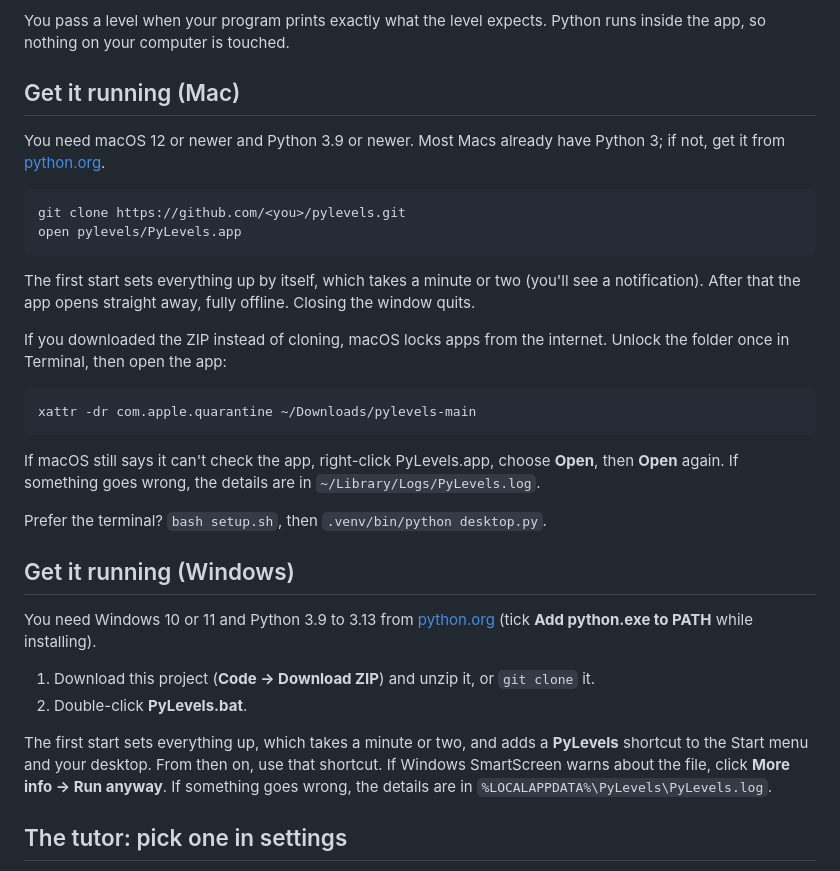
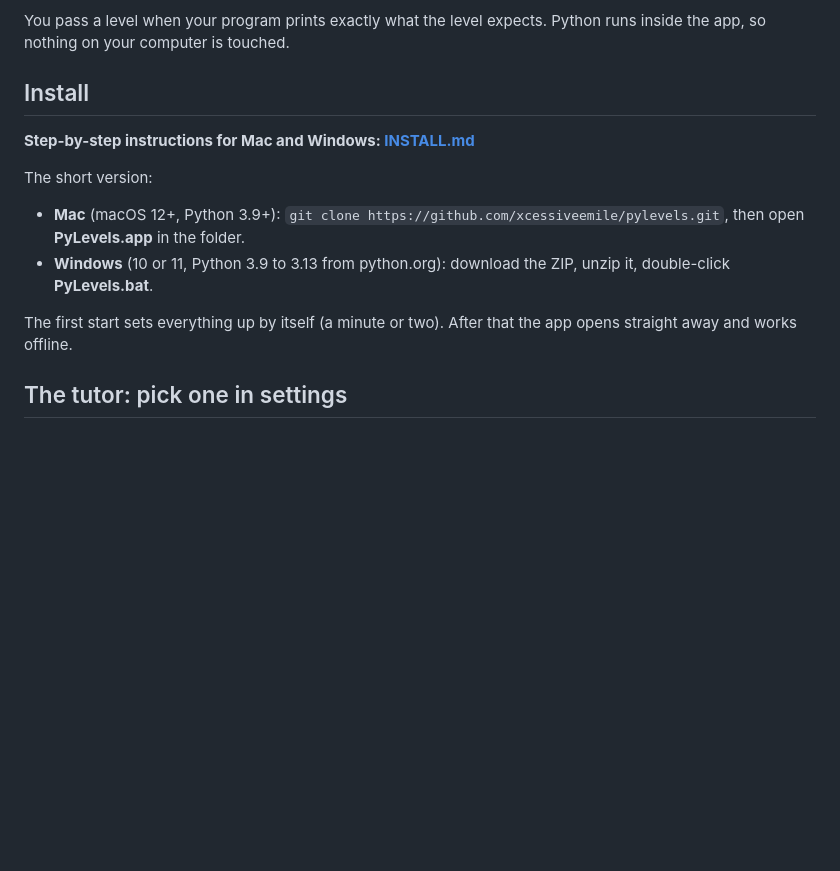
Before and after one commit to xcessiveemile/pylevels, a Markdown page: README.md, the part around the change. Rendered like a GitHub page; blank space fills up the shorter version.

Commit message:
Add INSTALL.md: step-by-step install for Mac and Windows
Co-Authored-By: Claude Opus 5.5 <noreply@anthropic.com>

````diff
--- a/README.md
+++ b/README.md
@@ -14,47 +14,19 @@ time, with underwater (and outer space) scenery behind it.
 You pass a level when your program prints exactly what the level expects.
 Python runs inside the app, so nothing on your computer is touched.
 
-## Get it running (Mac)
+## Install
 
-You need macOS 12 or newer and Python 3.9 or newer. Most Macs already have
-Python 3; if not, get it from [python.org](https://www.python.org/downloads/).
+**Step-by-step instructions for Mac and Windows: [INSTALL.md](INSTALL.md)**
 
-```bash
-git clone https://github.com/<you>/pylevels.git
-open pylevels/PyLevels.app
-```
+The short version:
 
-The first start sets everything up by itself, which takes a minute or two
-(you'll see a notification). After that the app opens straight away, fully
-offline. Closing the window quits.
+- **Mac** (macOS 12+, Python 3.9+): `git clone https://github.com/xcessiveemile/pylevels.git`,
+  then open **PyLevels.app** in the folder.
+- **Windows** (10 or 11, Python 3.9 to 3.13 from python.org): download the
+  ZIP, unzip it, double-click **PyLevels.bat**.
 
-If you downloaded the ZIP instead of cloning, macOS locks apps from the
-internet. Unlock the folder once in Terminal, then open the app:
-
-```bash
-xattr -dr com.apple.quarantine ~/Downloads/pylevels-main
-```
-
-If macOS still says it can't check the app, right-click PyLevels.app, choose
-**Open**, then **Open** again. If something goes wrong, the details are in
-`~/Library/Logs/PyLevels.log`.
-
-Prefer the terminal? `bash setup.sh`, then `.venv/bin/python desktop.py`.
-
-## Get it running (Windows)
-
-You need Windows 10 or 11 and Python 3.9 to 3.13 from
-[python.org](https://www.python.org/downloads/) (tick **Add python.exe to
-PATH** while installing).
-
-1. Download this project (**Code → Download ZIP**) and unzip it, or `git clone` it.
-2. Double-click **PyLevels.bat**.
-
-The first start sets everything up, which takes a minute or two, and adds a
-**PyLevels** shortcut to the Start menu and your desktop. From then on, use
-that shortcut. If Windows SmartScreen warns about the file, click **More info →
-Run anyway**. If something goes wrong, the details are in
-`%LOCALAPPDATA%\PyLevels\PyLevels.log`.
+The first start sets everything up by itself (a minute or two). After that
+the app opens straight away and works offline.
 
 ## The tutor: pick one in settings
 
````
Also changed, not shown: INSTALL.md (added, +167 -0 lines).
